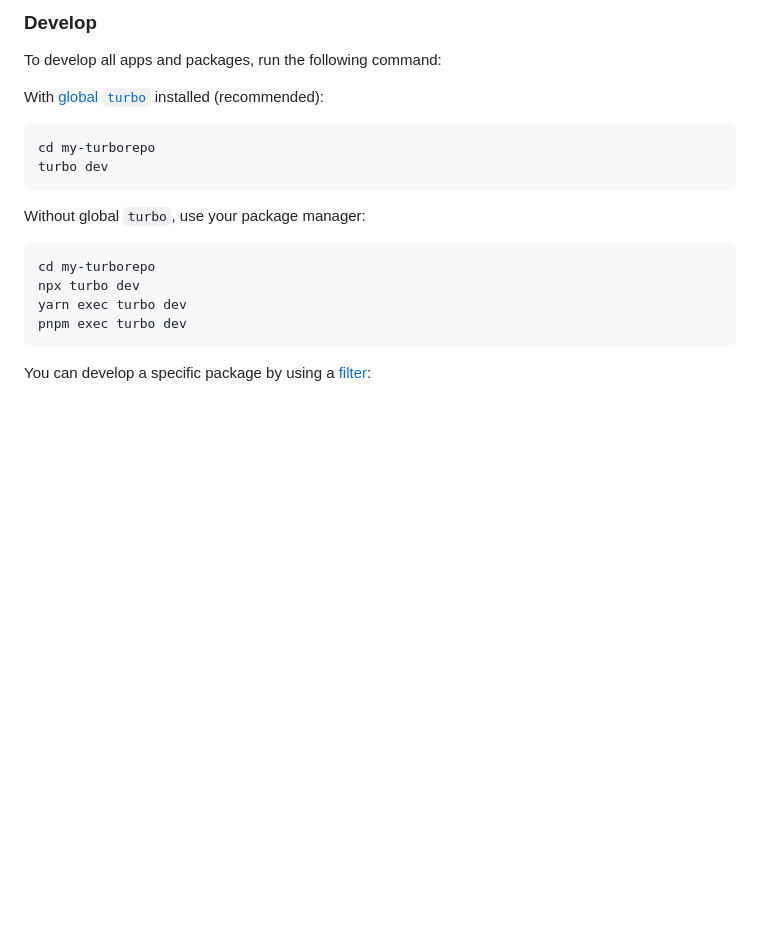
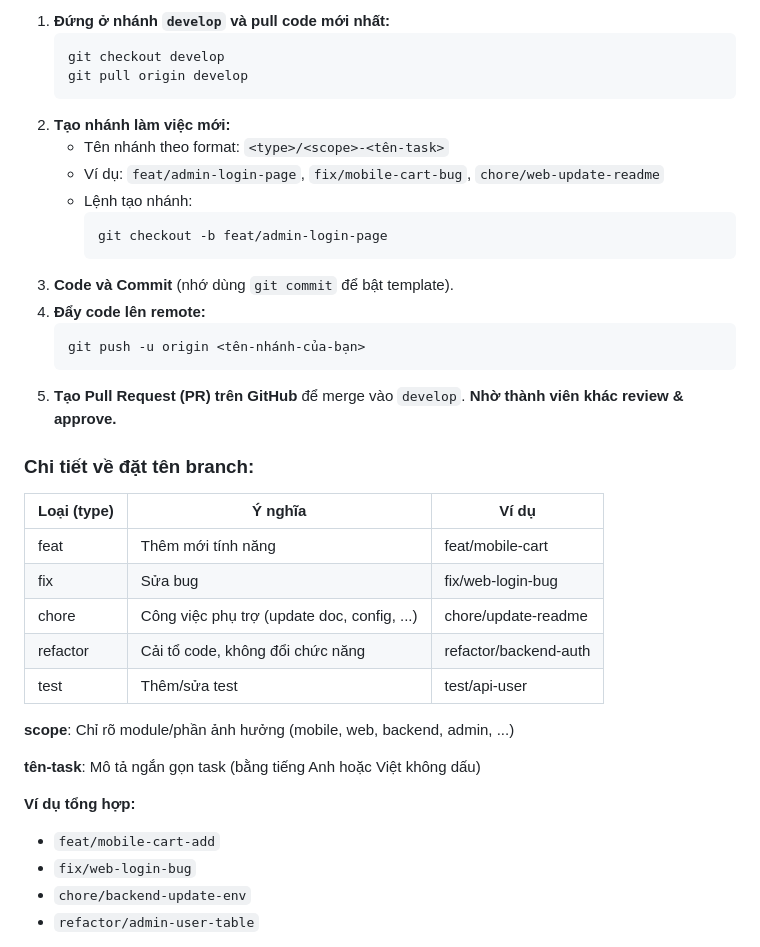
Before and after one commit to Hinn27/ChuaDatTen, a Markdown page: README.md, the part around one of its changes. GitHub-like rendering; blank space fills up the shorter version.

````diff
--- a/README.md
+++ b/README.md
@@ -70,23 +75,41 @@ pnpm exec turbo build --filter=docs
 
-### Develop
+1. **Đứng ở nhánh `develop` và pull code mới nhất:**
+    ```bash
+    git checkout develop
+    git pull origin develop
+    ```
+2. **Tạo nhánh làm việc mới:**
+    - Tên nhánh theo format: `<type>/<scope>-<tên-task>`
+    - Ví dụ: `feat/admin-login-page`, `fix/mobile-cart-bug`, `chore/web-update-readme`
+    - Lệnh tạo nhánh:
+        ```bash
+        git checkout -b feat/admin-login-page
+        ```
+3. **Code và Commit** (nhớ dùng `git commit` để bật template).
+4. **Đẩy code lên remote:**
+    ```bash
+    git push -u origin <tên-nhánh-của-bạn>
+    ```
+5. **Tạo Pull Request (PR) trên GitHub** để merge vào `develop`. **Nhờ thành viên khác review & approve.**
 
-To develop all apps and packages, run the following command:
+### **Chi tiết về đặt tên branch:**
 
-With [global `turbo`](https://turborepo.dev/docs/getting-started/installation#global-installation) installed (recommended):
+| Loại (type) | Ý nghĩa                                     | Ví dụ                 |
+| ----------- | ------------------------------------------- | --------------------- |
+| feat        | Thêm mới tính năng                          | feat/mobile-cart      |
+| fix         | Sửa bug                                     | fix/web-login-bug     |
+| chore       | Công việc phụ trợ (update doc, config, ...) | chore/update-readme   |
+| refactor    | Cải tổ code, không đổi chức năng            | refactor/backend-auth |
+| test        | Thêm/sửa test                               | test/api-user         |
 
-```sh
-cd my-turborepo
-turbo dev
-```
+**scope**: Chỉ rõ module/phần ảnh hưởng (mobile, web, backend, admin, ...)
 
-Without global `turbo`, use your package manager:
+**tên-task**: Mô tả ngắn gọn task (bằng tiếng Anh hoặc Việt không dấu)
 
-```sh
-cd my-turborepo
-npx turbo dev
-yarn exec turbo dev
-pnpm exec turbo dev
-```
+**Ví dụ tổng hợp:**
 
-You can develop a specific package by using a [filter](https://turborepo.dev/docs/crafting-your-repository/running-tasks#using-filters):
+- `feat/mobile-cart-add`
+- `fix/web-login-bug`
+- `chore/backend-update-env`
+- `refactor/admin-user-table`
 
````
Also changed, not shown: other parts of README.md (+62 -118 lines).
